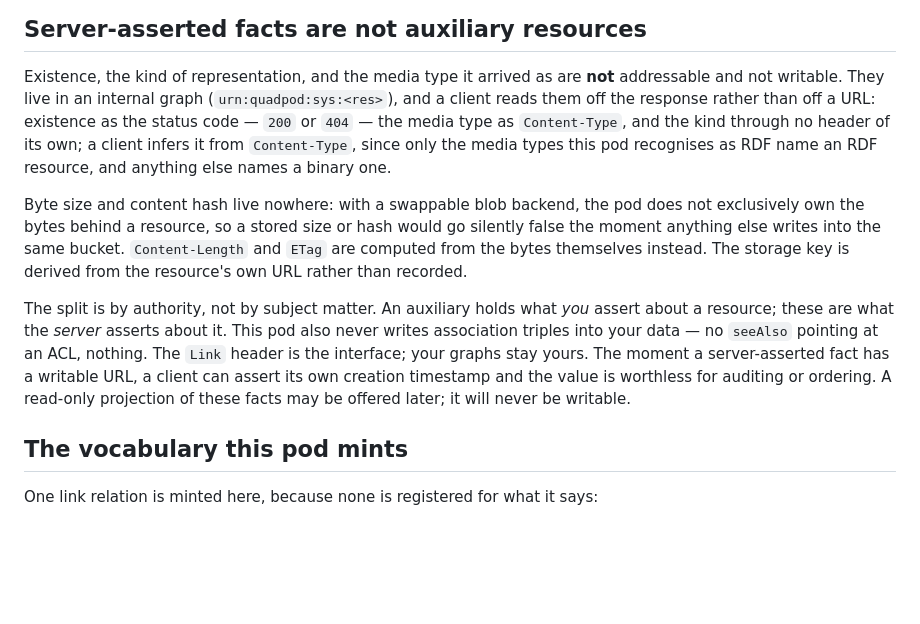
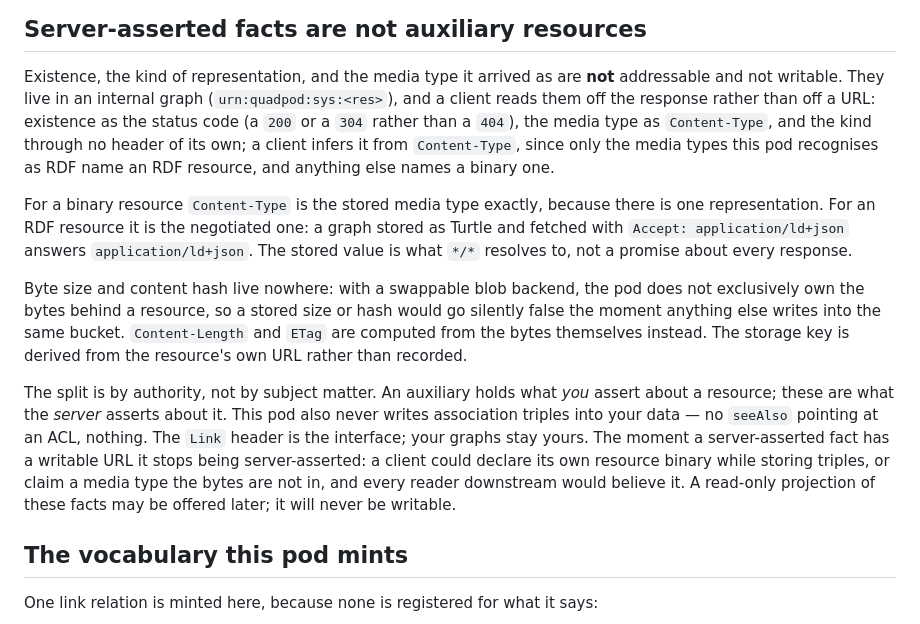
Before and after one commit to tophcodes/quadpod, a Markdown page: docs/uri-space.md, the part around the change. GitHub-like rendering; blank space fills up the shorter version.

Commit message:
docs: make the writability example one of the facts this pod actually holds
The illustration used a creation timestamp, which this pod stores nowhere
and never emits, so it read as a non-sequitur three lines after the passage
listing what the internal graph does hold. Content-Type is also qualified
now: it is the stored media type exactly for a binary resource and the
negotiated one for RDF, where several serializations are the same graph.

```diff
--- a/docs/uri-space.md
+++ b/docs/uri-space.md
@@ -157,10 +157,15 @@ Enterprise Solid Server hosts access-control resources on an entirely separate s
 
 Existence, the kind of representation, and the media type it arrived as are **not**
 addressable and not writable. They live in an internal graph (`urn:quadpod:sys:<res>`), and a
-client reads them off the response rather than off a URL: existence as the status code —
-`200` or `404` — the media type as `Content-Type`, and the kind through no header of its own;
-a client infers it from `Content-Type`, since only the media types this pod recognises as RDF
-name an RDF resource, and anything else names a binary one.
+client reads them off the response rather than off a URL: existence as the status code (a
+`200` or a `304` rather than a `404`), the media type as `Content-Type`, and the kind through
+no header of its own; a client infers it from `Content-Type`, since only the media types this
+pod recognises as RDF name an RDF resource, and anything else names a binary one.
+
+For a binary resource `Content-Type` is the stored media type exactly, because there is one
+representation. For an RDF resource it is the negotiated one: a graph stored as Turtle and
+fetched with `Accept: application/ld+json` answers `application/ld+json`. The stored value is
+what `*/*` resolves to, not a promise about every response.
 
 Byte size and content hash live nowhere: with a swappable blob backend, the pod does not
 exclusively own the bytes behind a resource, so a stored size or hash would go silently false
@@ -171,10 +176,11 @@ rather than recorded.
 The split is by authority, not by subject matter. An auxiliary holds what *you* assert about
 a resource; these are what the *server* asserts about it. This pod also never writes
 association triples into your data — no `seeAlso` pointing at an ACL, nothing. The `Link`
-header is the interface; your graphs stay yours. The moment a server-asserted fact
-has a writable URL, a client can assert its own creation timestamp and the value is
-worthless for auditing or ordering. A read-only projection of these facts may be offered
-later; it will never be writable.
+header is the interface; your graphs stay yours. The moment a server-asserted fact has a
+writable URL it stops being server-asserted: a client could declare its own resource binary
+while storing triples, or claim a media type the bytes are not in, and every reader
+downstream would believe it. A read-only projection of these facts may be offered later; it
+will never be writable.
 
 ## The vocabulary this pod mints
 
```
